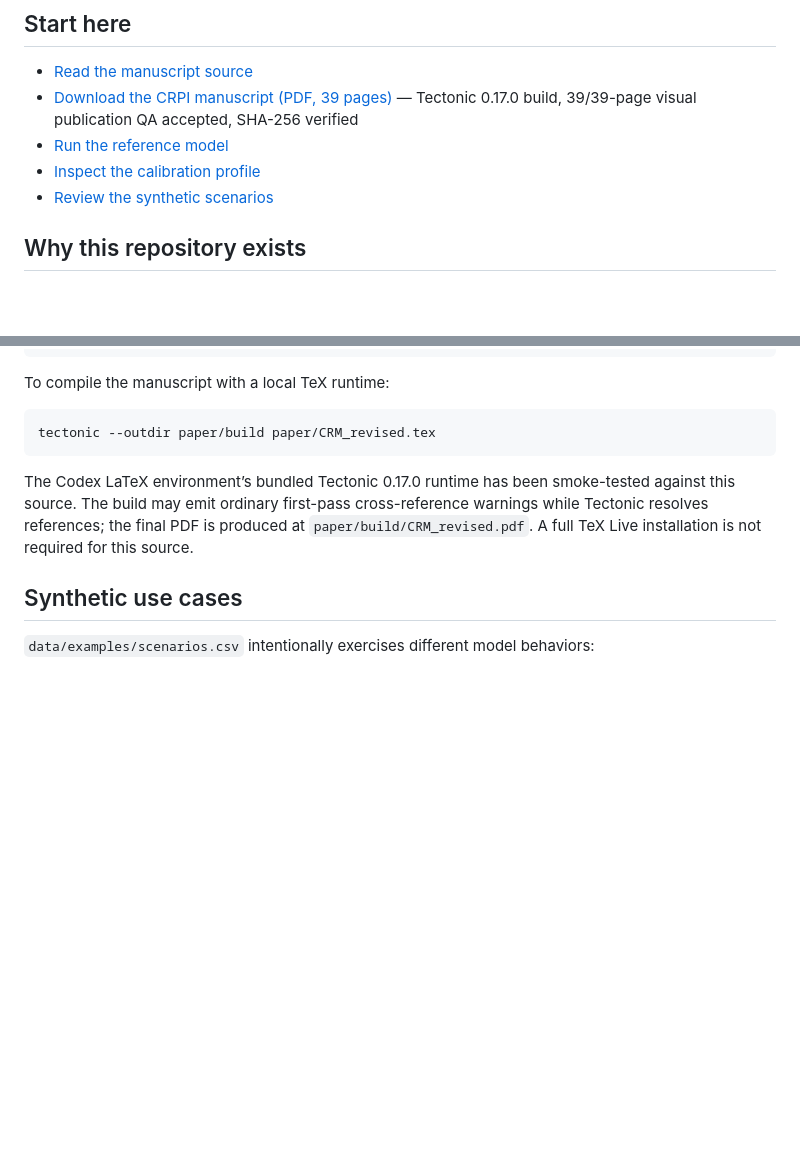
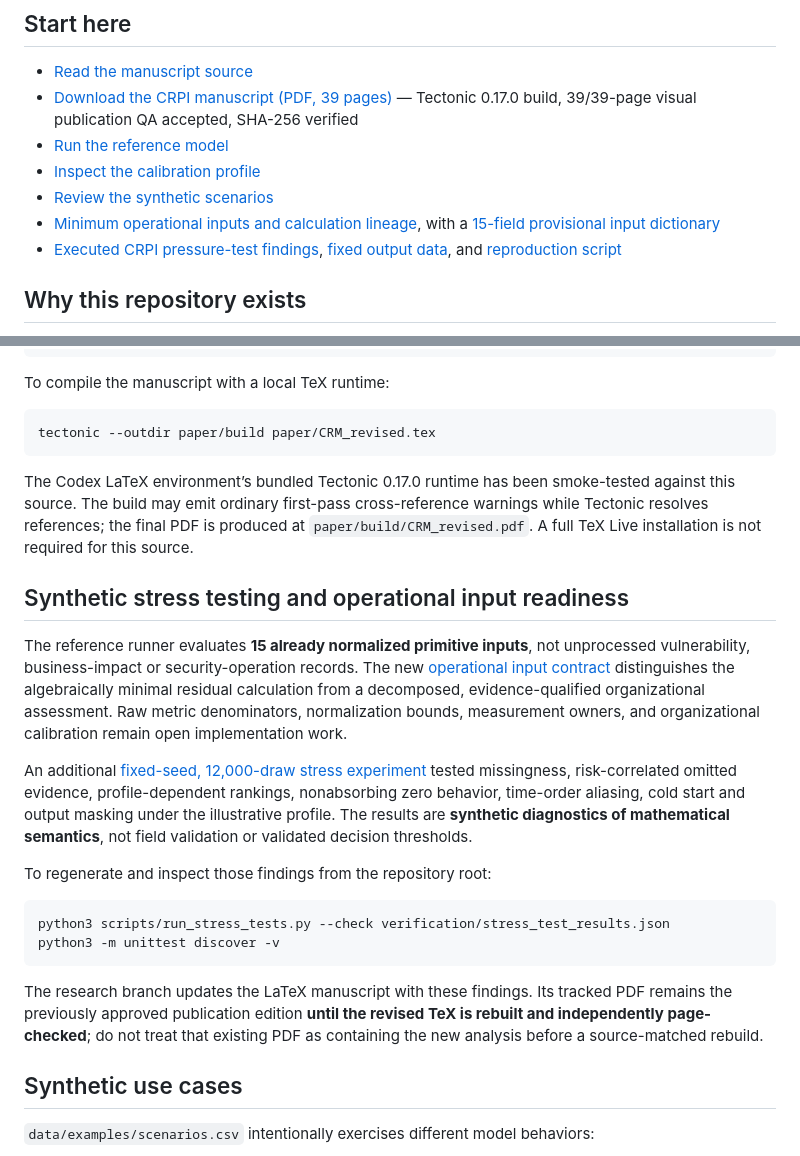
Before and after one commit to jmsbooth/cyber-risk-posture-model, a Markdown page: README.md, 2 parts joined by grey strips. Rendered like a GitHub page; blank space fills up the shorter version.

Commit message:
docs: link operational minimum-input contract and executable CRPI synthetic pressure tests

````diff
--- a/README.md
+++ b/README.md
@@ -16,6 +16,8 @@ validation checks.
 - [Run the reference model](models/crm_reference.py)
 - [Inspect the calibration profile](config/calibration_baseline.json)
 - [Review the synthetic scenarios](data/examples/scenarios.csv)
+- [Minimum operational inputs and calculation lineage](docs/CRPI_OPERATIONAL_INPUT_CONTRACT.md), with a [15-field provisional input dictionary](config/operational_input_contract_v1.json)
+- [Executed CRPI pressure-test findings](verification/STRESS_TEST_REPORT.md), [fixed output data](verification/stress_test_results.json), and [reproduction script](scripts/run_stress_tests.py)
 
 ## Why this repository exists
 
@@ -119,6 +121,21 @@ while Tectonic resolves references; the final PDF is produced at
 `paper/build/CRM_revised.pdf`. A full TeX Live installation is not required for this
 source.
 
+## Synthetic stress testing and operational input readiness
+
+The reference runner evaluates **15 already normalized primitive inputs**, not unprocessed vulnerability, business-impact or security-operation records. The new [operational input contract](docs/CRPI_OPERATIONAL_INPUT_CONTRACT.md) distinguishes the algebraically minimal residual calculation from a decomposed, evidence-qualified organizational assessment. Raw metric denominators, normalization bounds, measurement owners, and organizational calibration remain open implementation work.
+
+An additional [fixed-seed, 12,000-draw stress experiment](verification/STRESS_TEST_REPORT.md) tested missingness, risk-correlated omitted evidence, profile-dependent rankings, nonabsorbing zero behavior, time-order aliasing, cold start and output masking under the illustrative profile. The results are **synthetic diagnostics of mathematical semantics**, not field validation or validated decision thresholds.
+
+To regenerate and inspect those findings from the repository root:
+
+```bash
+python3 scripts/run_stress_tests.py --check verification/stress_test_results.json
+python3 -m unittest discover -v
+```
+
+The research branch updates the LaTeX manuscript with these findings. Its tracked PDF remains the previously approved publication edition **until the revised TeX is rebuilt and independently page-checked**; do not treat that existing PDF as containing the new analysis before a source-matched rebuild.
+
 ## Synthetic use cases
 
 `data/examples/scenarios.csv` intentionally exercises different model behaviors:
````
